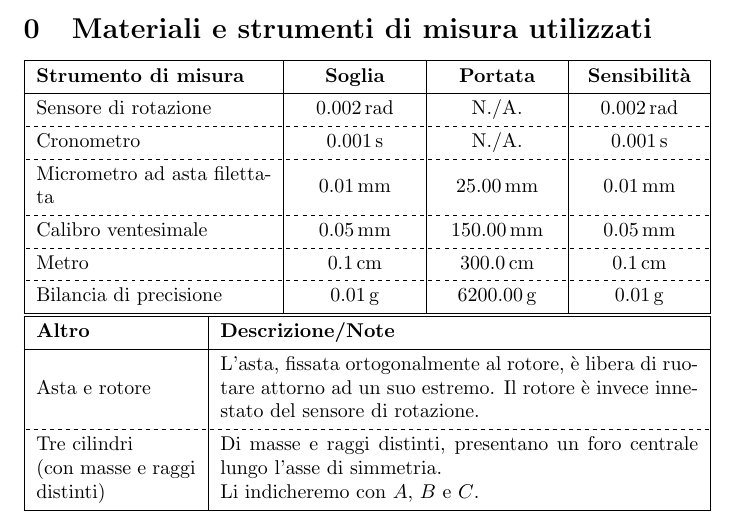
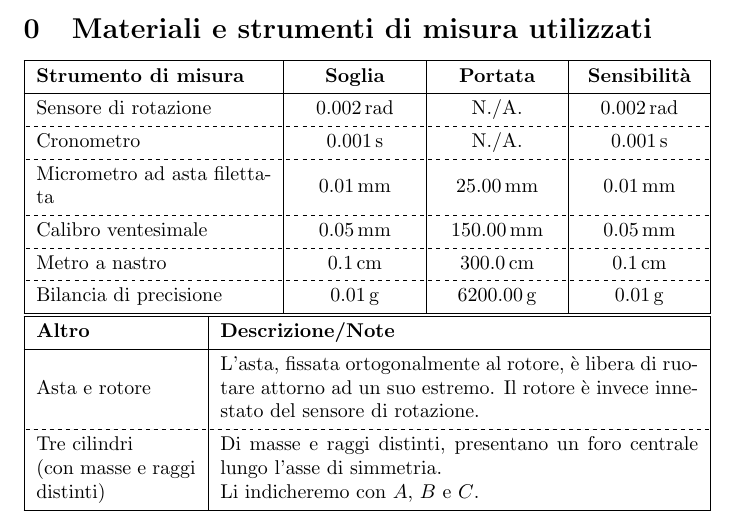
Before and after one commit to RBerga06/unipr-clt-fisica, a LaTeX paper (lab1/r07-pendulum/relazione.tex): part of page 1 of 9, cut so that both start at the same text. Compiled offline with pdfLaTeX.

Commit message:
Il metro era a nastro

```diff
--- a/lab1/r07-pendulum/relazione.tex
+++ b/lab1/r07-pendulum/relazione.tex
@@ -51,7 +51,7 @@
     \hline[dashed]
     Calibro ventesimale & $\qty{0.05}{mm}$ & $\qty{150.00}{mm}$ & $\qty{0.05}{mm}$ \\
     \hline[dashed]
-    Metro & $\qty{0.1}{cm}$ & $\qty{300.0}{cm}$ & $\qty{0.1}{cm}$ \\
+    Metro a nastro & $\qty{0.1}{cm}$ & $\qty{300.0}{cm}$ & $\qty{0.1}{cm}$ \\
     \hline[dashed]
     Bilancia di precisione & $\qty{0.01}{g}$ & $\qty{6200.00}{g}$ & $\qty{0.01}{g}$ \\
     \hline
```
